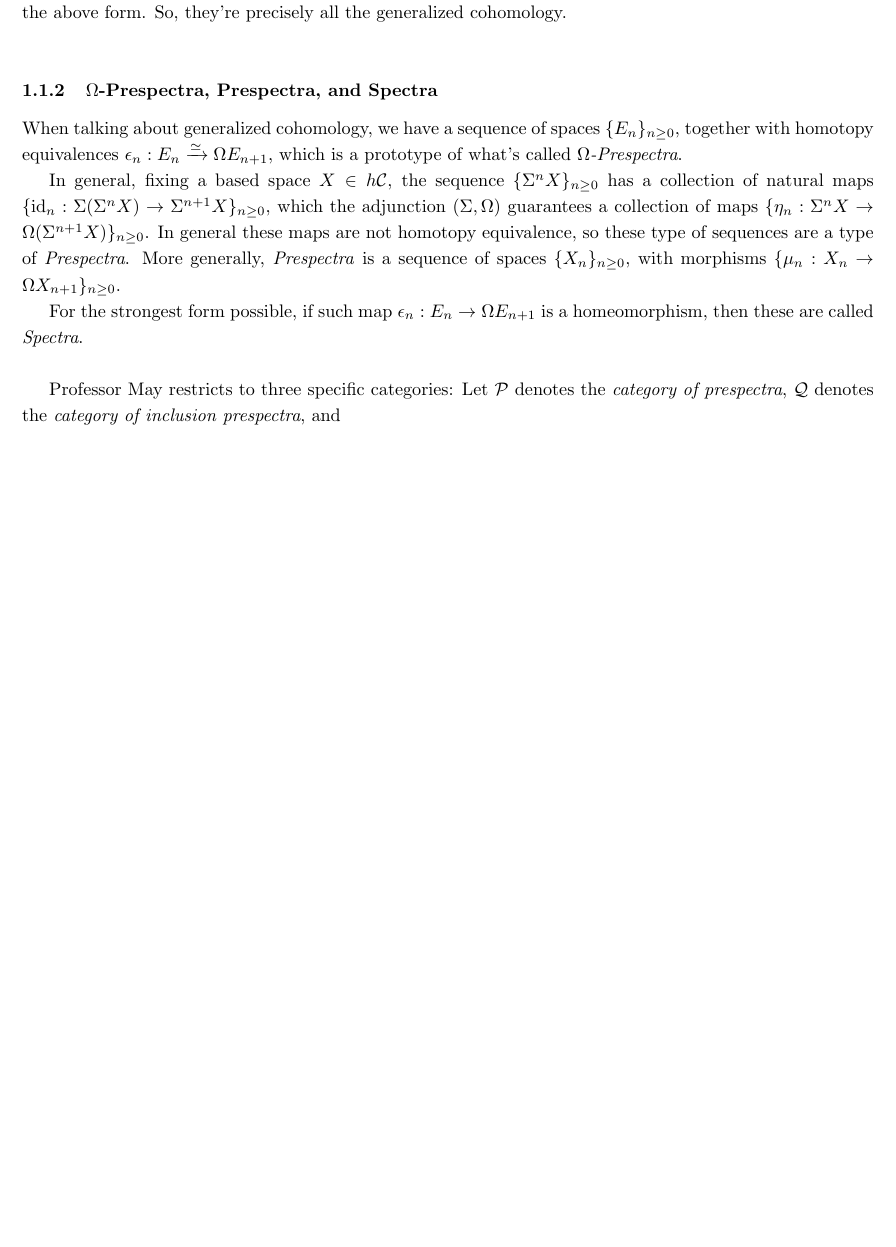
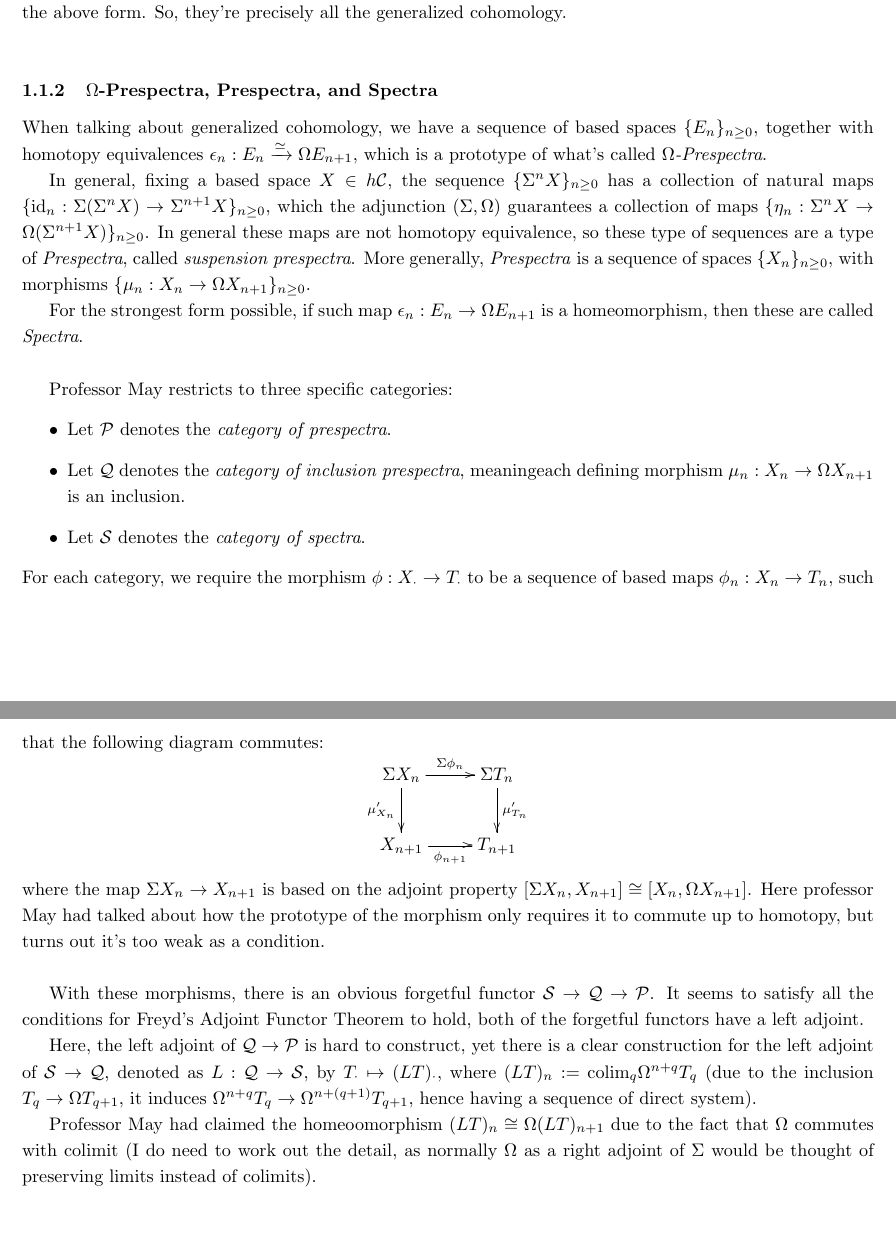
Before and after one commit to BryanWriggler/Summer_2026_UChicago_REU_Notes, a LaTeX document (Week 2/Notes_Week2.tex): part of page 2 of 2 before the commit and two parts of pages 2 and 3 of 4 after it, the two joined at a grey line, cut so that both start at the same text, the shorter picture padded with empty space. Compiled offline with pdfLaTeX.

Commit message:
changes to notes week2

```diff
--- a/Week 2/Notes_Week2.tex
+++ b/Week 2/Notes_Week2.tex
@@ -50,12 +50,33 @@ I remembered the motivation is that, by Brown Representability Theorem, if a seq
 \hfil
 
 \subsubsection{$\Omega$-Prespectra, Prespectra, and Spectra}
-When talking about generalized cohomology, we have a sequence of spaces $\{E_n\}_{n\geq 0}$, together with homotopy equivalences $\epsilon_n:E_n \xrightarrow{\simeq}\Omega E_{n+1}$, which is a prototype of what's called \emph{$\Omega$-Prespectra}.
+When talking about generalized cohomology, we have a sequence of based spaces $\{E_n\}_{n\geq 0}$, together with homotopy equivalences $\epsilon_n:E_n \xrightarrow{\simeq}\Omega E_{n+1}$, which is a prototype of what's called \emph{$\Omega$-Prespectra}.
 
-In general, fixing a based space $X\in h\mathcal{C}$, the sequence $\{\Sigma^n X\}_{n\geq 0}$ has a collection of natural maps $\{\id_n:\Sigma (\Sigma^n X)\rightarrow \Sigma^{n+1}X\}_{n\geq 0}$, which the adjunction $(\Sigma, \Omega)$ guarantees a collection of maps $\{\eta_n:\Sigma^n X\rightarrow \Omega (\Sigma^{n+1}X)\}_{n\geq 0}$. In general these maps are not homotopy equivalence, so these type of sequences are a type of \emph{Prespectra}. More generally, \emph{Prespectra} is a sequence of spaces $\{X_n\}_{n\geq 0}$, with morphisms $\{\mu_n:X_n\rightarrow \Omega X_{n+1}\}_{n\geq 0}$.
+In general, fixing a based space $X\in h\mathcal{C}$, the sequence $\{\Sigma^n X\}_{n\geq 0}$ has a collection of natural maps $\{\id_n:\Sigma (\Sigma^n X)\rightarrow \Sigma^{n+1}X\}_{n\geq 0}$, which the adjunction $(\Sigma, \Omega)$ guarantees a collection of maps $\{\eta_n:\Sigma^n X\rightarrow \Omega (\Sigma^{n+1}X)\}_{n\geq 0}$. In general these maps are not homotopy equivalence, so these type of sequences are a type of \emph{Prespectra}, called \emph{suspension prespectra}. More generally, \emph{Prespectra} is a sequence of spaces $\{X_n\}_{n\geq 0}$, with morphisms $\{\mu_n:X_n\rightarrow \Omega X_{n+1}\}_{n\geq 0}$.
 
 For the strongest form possible, if such map $\epsilon_n:E_n\rightarrow \Omega E_{n+1}$ is a homeomorphism, then these are called \emph{Spectra}.
 
 \hfil
 
-Professor May restricts to three specific categories: Let $\mathcal{P}$ denotes the \emph{category of prespectra}, $\mathcal{Q}$ denotes the \emph{category of inclusion prespectra}, and \emph{}
+Professor May restricts to three specific categories:
+\begin{itemize}
+    \item Let $\mathcal{P}$ denotes the \emph{category of prespectra}.
+    \item Let $\mathcal{Q}$ denotes the \emph{category of inclusion prespectra}, meaningeach defining morphism $\mu_n:X_n\rightarrow \Omega X_{n+1}$ is an inclusion.
+    \item Let $\mathcal{S}$ denotes the \emph{category of spectra}.
+\end{itemize}
+For each category, we require the morphism $\phi:X_\cdot\rightarrow T_\cdot$ to be a sequence of based maps $\phi_n:X_n\rightarrow T_n$, such that the following diagram commutes:
+\[\xymatrix{
+    \Sigma X_n \ar[d]_-{\mu'_{X_n}} \ar[r]^-{\Sigma\phi_n} & \Sigma T_n \ar[d]^-{\mu'_{T_n}}\\
+    X_{n+1} \ar[r]_-{\phi_{n+1}} & T_{n+1}
+}\]
+where the map $\Sigma X_n\rightarrow X_{n+1}$ is based on the adjoint property $[\Sigma X_n,X_{n+1}]\cong [X_n,\Omega X_{n+1}]$. Here professor May had talked about how the prototype of the morphism only requires it to commute up to homotopy, but turns out it's too weak as a condition.
+
+\hfil
+
+With these morphisms, there is an obvious forgetful functor $\mathcal{S}\rightarrow \mathcal{Q}\rightarrow \mathcal{P}$. It seems to satisfy all the conditions for Freyd's Adjoint Functor Theorem to hold, both of the forgetful functors have a left adjoint.
+
+Here, the left adjoint of $\mathcal{Q} \rightarrow \mathcal{P}$ is hard to construct, yet there is a clear construction for the left adjoint of $\mathcal{S}\rightarrow \mathcal{Q}$, denoted as $L:\mathcal{Q}\rightarrow\mathcal{S}$, by $T_\cdot \mapsto (LT)_\cdot$, where $(LT)_n := \colim_{q}\Omega^{n+q}T_q$ (due to the inclusion $T_q\rightarrow \Omega T_{q+1}$, it induces $\Omega^{n+q}T_q\rightarrow \Omega^{n+(q+1)}T_{q+1}$, hence having a sequence of direct system).
+
+Professor May had claimed the homeoomorphism $(LT)_n \cong \Omega (LT)_{n+1}$ due to the fact that $\Omega$ commutes with colimit (I do need to work out the detail, as normally $\Omega$ as a right adjoint of $\Sigma$ would be thought of preserving limits instead of colimits).
+
+\newpage
```
Also changed, not shown: Week 2/Notes_Week2.pdf, Week 2/Notes_Week2.tex (29 more changed lines), 5 other files.
